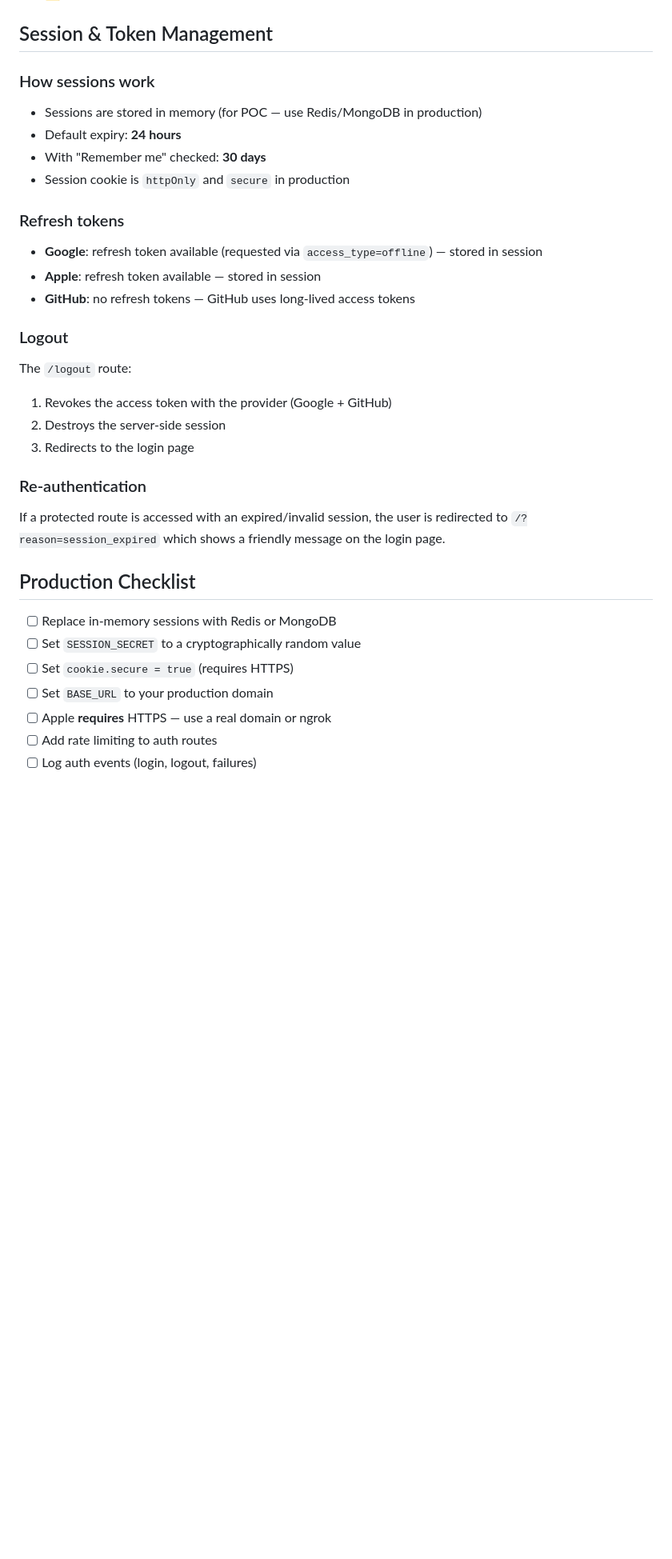
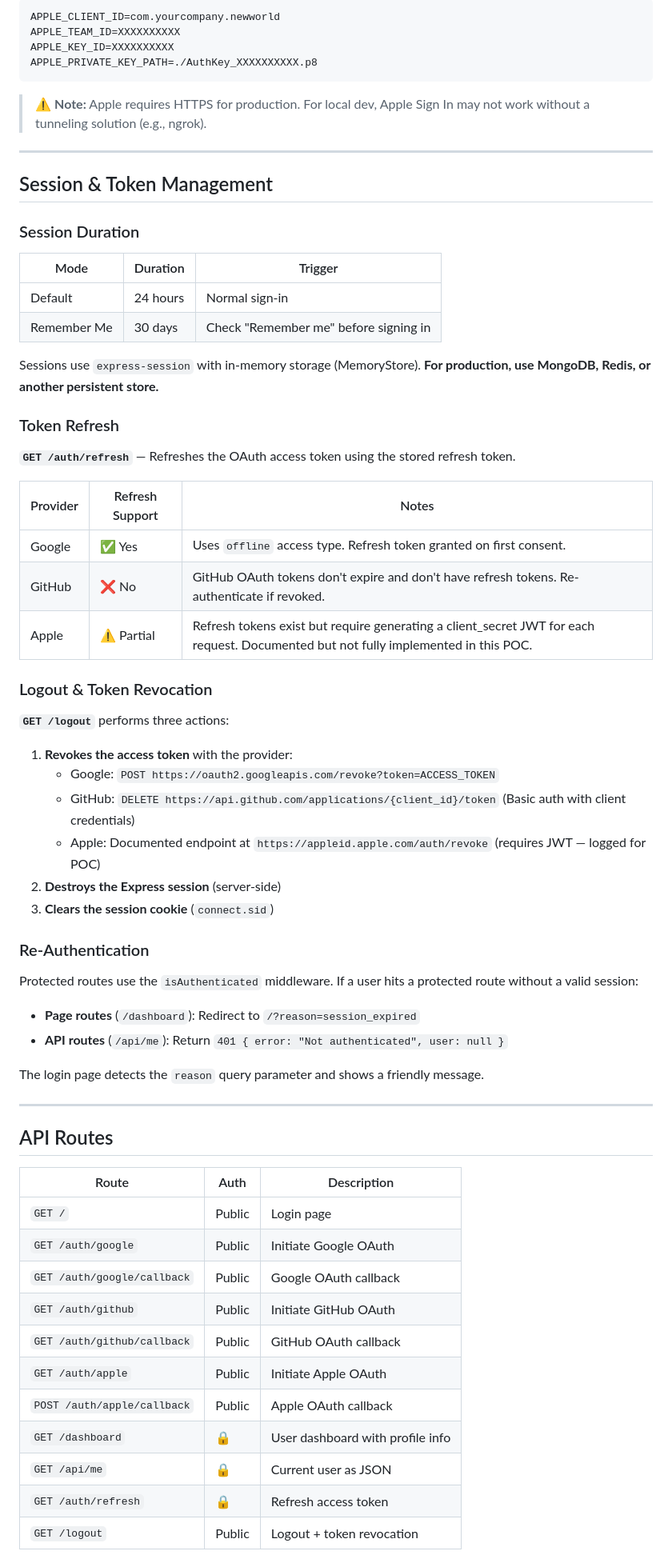
Before and after one commit to alabeauai/ttrpg-platform, a Markdown page: poc-04-auth/README.md, the part around one of its changes. Shown at 80% size. GitHub-like rendering; blank space fills up the shorter version.

````diff
--- a/poc-04-auth/README.md
+++ b/poc-04-auth/README.md
@@ -53,31 +74,70 @@ node server.js
+```
+APPLE_CLIENT_ID=com.yourcompany.newworld
+APPLE_TEAM_ID=XXXXXXXXXX
+APPLE_KEY_ID=XXXXXXXXXX
+APPLE_PRIVATE_KEY_PATH=./AuthKey_XXXXXXXXXX.p8
+```
+
+> ⚠️ **Note:** Apple requires HTTPS for production. For local dev, Apple Sign In may not work without a tunneling solution (e.g., ngrok).
+
+---
 
 ## Session & Token Management
 
-### How sessions work
-- Sessions are stored in memory (for POC — use Redis/MongoDB in production)
-- Default expiry: **24 hours**
-- With "Remember me" checked: **30 days**
-- Session cookie is `httpOnly` and `secure` in production
+### Session Duration
 
-### Refresh tokens
-- **Google**: refresh token available (requested via `access_type=offline`) — stored in session
-- **Apple**: refresh token available — stored in session
-- **GitHub**: no refresh tokens — GitHub uses long-lived access tokens
+| Mode | Duration | Trigger |
+|------|----------|---------|
+| Default | 24 hours | Normal sign-in |
+| Remember Me | 30 days | Check "Remember me" before signing in |
 
-### Logout
-The `/logout` route:
-1. Revokes the access token with the provider (Google + GitHub)
-2. Destroys the server-side session
-3. Redirects to the login page
+Sessions use `express-session` with in-memory storage (MemoryStore). **For production, use MongoDB, Redis, or another persistent store.**
 
-### Re-authentication
-If a protected route is accessed with an expired/invalid session, the user is redirected to `/?reason=session_expired` which shows a friendly message on the login page.
+### Token Refresh
 
-## Production Checklist
-- [ ] Replace in-memory sessions with Redis or MongoDB
-- [ ] Set `SESSION_SECRET` to a cryptographically random value
-- [ ] Set `cookie.secure = true` (requires HTTPS)
-- [ ] Set `BASE_URL` to your production domain
-- [ ] Apple **requires** HTTPS — use a real domain or ngrok
-- [ ] Add rate limiting to auth routes
-- [ ] Log auth events (login, logout, failures)
+**`GET /auth/refresh`** — Refreshes the OAuth access token using the stored refresh token.
+
+| Provider | Refresh Support | Notes |
+|----------|----------------|-------|
+| Google | ✅ Yes | Uses `offline` access type. Refresh token granted on first consent. |
+| GitHub | ❌ No | GitHub OAuth tokens don't expire and don't have refresh tokens. Re-authenticate if revoked. |
+| Apple | ⚠️ Partial | Refresh tokens exist but require generating a client_secret JWT for each request. Documented but not fully implemented in this POC. |
+
+### Logout & Token Revocation
+
+**`GET /logout`** performs three actions:
+
+1. **Revokes the access token** with the provider:
+   - Google: `POST https://oauth2.googleapis.com/revoke?token=ACCESS_TOKEN`
+   - GitHub: `DELETE https://api.github.com/applications/{client_id}/token` (Basic auth with client credentials)
+   - Apple: Documented endpoint at `https://appleid.apple.com/auth/revoke` (requires JWT — logged for POC)
+2. **Destroys the Express session** (server-side)
+3. **Clears the session cookie** (`connect.sid`)
+
+### Re-Authentication
+
+Protected routes use the `isAuthenticated` middleware. If a user hits a protected route without a valid session:
+
+- **Page routes** (`/dashboard`): Redirect to `/?reason=session_expired`
+- **API routes** (`/api/me`): Return `401 { error: "Not authenticated", user: null }`
+
+The login page detects the `reason` query parameter and shows a friendly message.
+
+---
+
+## API Routes
+
+| Route | Auth | Description |
+|-------|------|-------------|
+| `GET /` | Public | Login page |
+| `GET /auth/google` | Public | Initiate Google OAuth |
+| `GET /auth/google/callback` | Public | Google OAuth callback |
+| `GET /auth/github` | Public | Initiate GitHub OAuth |
+| `GET /auth/github/callback` | Public | GitHub OAuth callback |
+| `GET /auth/apple` | Public | Initiate Apple OAuth |
+| `POST /auth/apple/callback` | Public | Apple OAuth callback |
+| `GET /dashboard` | 🔒 | User dashboard with profile info |
+| `GET /api/me` | 🔒 | Current user as JSON |
+| `GET /auth/refresh` | 🔒 | Refresh access token |
+| `GET /logout` | Public | Logout + token revocation |
+
````
Also changed, not shown: other parts of poc-04-auth/README.md (+88 -40 lines).
